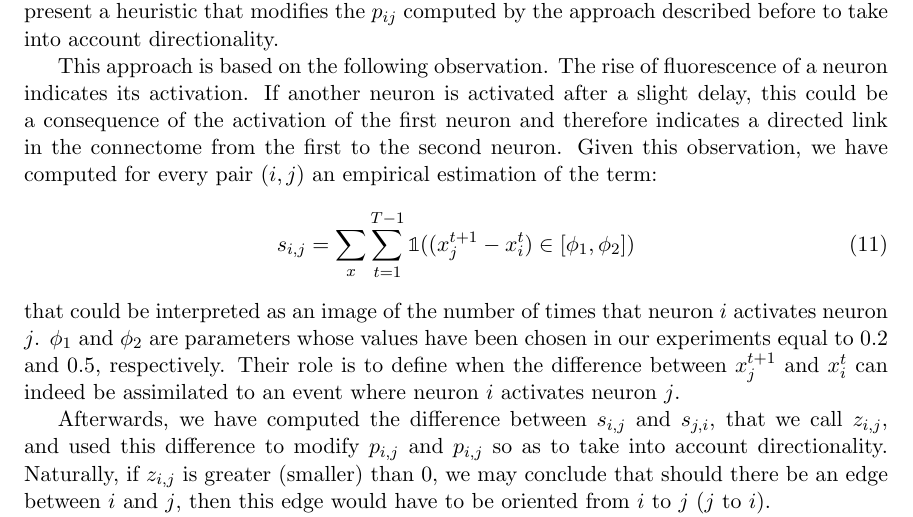
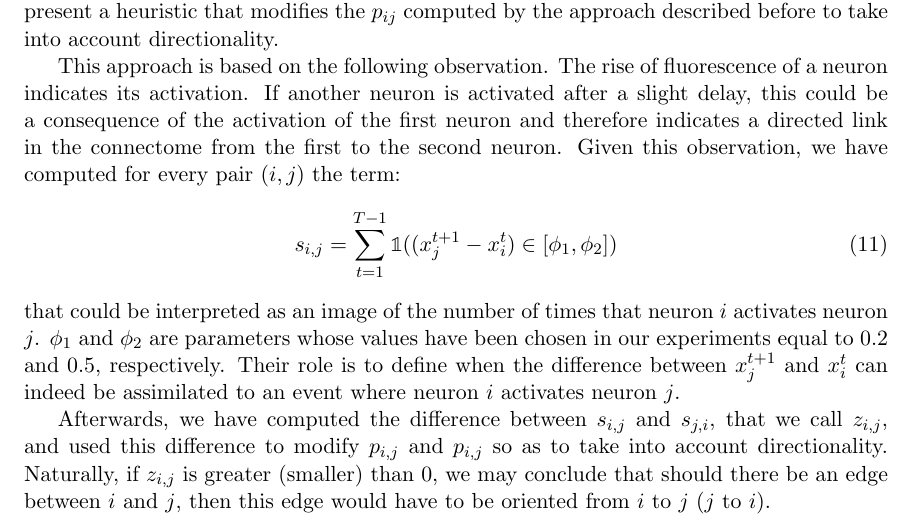
Before and after one commit to asutera/paper-connectomics, a LaTeX thesis (article.tex): part of page 9 of 11, cut so that both start at the same text. Compiled offline with pdfLaTeX.

Commit message:
DE: fix eq

```diff
--- a/article.tex
+++ b/article.tex
@@ -752,9 +752,9 @@ activation. If another neuron is activated after a slight delay, this
 could be a consequence of the activation of the first neuron and
 therefore indicates a directed link in the connectome from the first to
 the second neuron.  Given this observation, we have computed for every
-pair $(i,j)$ an empirical estimation of the  term:
+pair $(i,j)$ the  term:
 \begin{align}
-s_{i,j} = \sum_x \sum_{t=1}^{T - 1} \mathbb{1}((x_j^{t+1} - x_i^t) \in \left[\phi_1, \phi_2\right])
+s_{i,j} = \sum_{t=1}^{T - 1} \mathbb{1}((x_j^{t+1} - x_i^t) \in \left[\phi_1, \phi_2\right])
 \end{align}
 that could be interpreted as an image of the  number of times
 that neuron $i$ activates neuron $j$. $\phi_1$ and $\phi_2$ are
```
